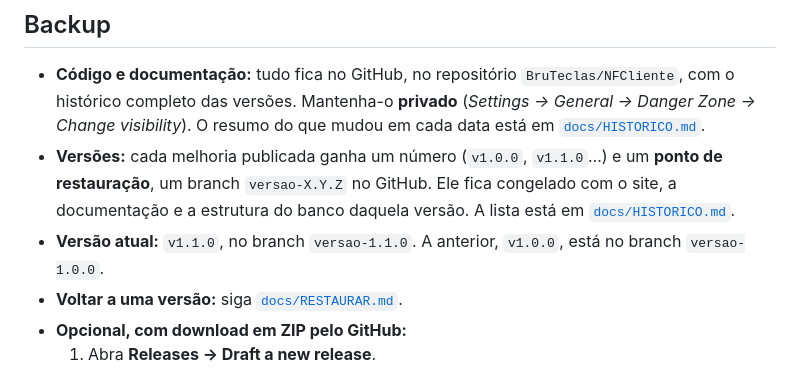
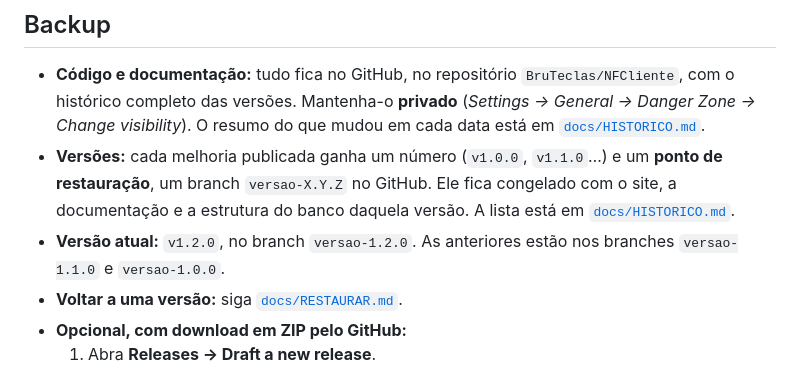
Before and after one commit to BruTeclas/BruTeclas, a Markdown page: README.md, the part around the change. Drawn GitHub-style.

```diff
--- a/README.md
+++ b/README.md
@@ -219,7 +219,7 @@ O site está publicado na Hostinger, no plano Premium (usuário `u253849728`), c
 
 - **Código e documentação:** tudo fica no GitHub, no repositório `BruTeclas/NFCliente`, com o histórico completo das versões. Mantenha-o **privado** (*Settings → General → Danger Zone → Change visibility*). O resumo do que mudou em cada data está em [`docs/HISTORICO.md`](docs/HISTORICO.md).
 - **Versões:** cada melhoria publicada ganha um número (`v1.0.0`, `v1.1.0`…) e um **ponto de restauração**, um branch `versao-X.Y.Z` no GitHub. Ele fica congelado com o site, a documentação e a estrutura do banco daquela versão. A lista está em [`docs/HISTORICO.md`](docs/HISTORICO.md).
-- **Versão atual:** `v1.1.0`, no branch `versao-1.1.0`. A anterior, `v1.0.0`, está no branch `versao-1.0.0`.
+- **Versão atual:** `v1.2.0`, no branch `versao-1.2.0`. As anteriores estão nos branches `versao-1.1.0` e `versao-1.0.0`.
 - **Voltar a uma versão:** siga [`docs/RESTAURAR.md`](docs/RESTAURAR.md).
 - **Opcional, com download em ZIP pelo GitHub:**
   1. Abra **Releases → Draft a new release**.
```
Also changed, not shown: docs/HISTORICO.md (+11 -1 lines).
